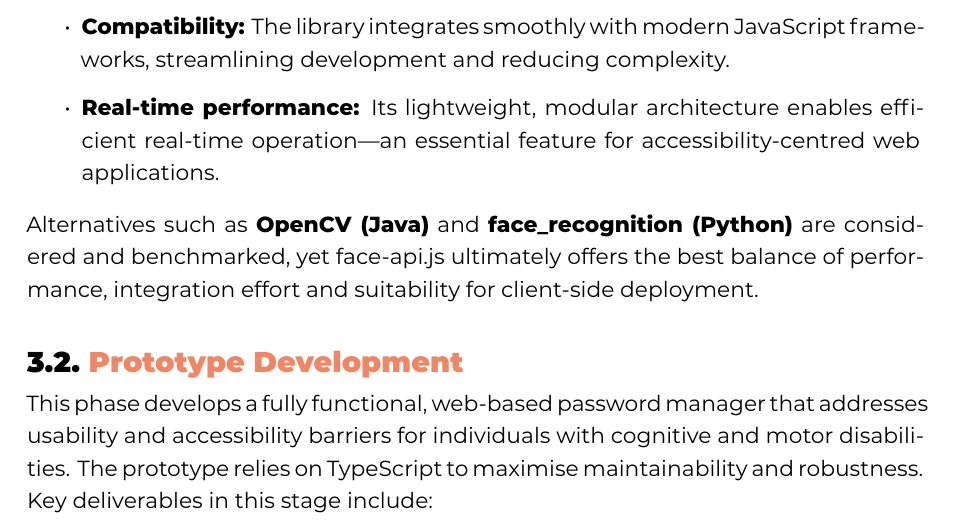
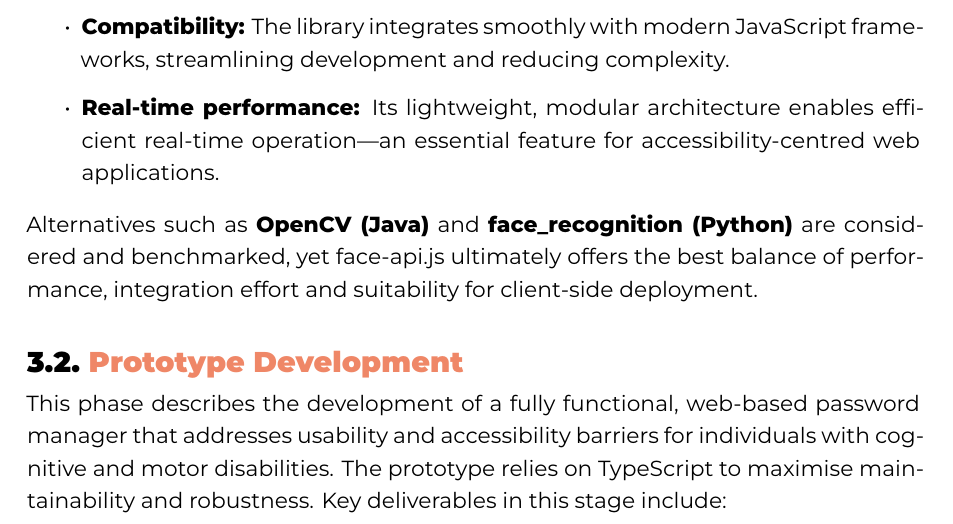
Before and after one commit to AbdellahElh/Bachelor-Thesis, a LaTeX thesis (bachproef/ElHalimiAbdellahBP.tex, which reads bachproef/methodologie.tex): part of page 19 of 37, cut so that both start at the same text. Compiled offline with XeLaTeX; a LaTeX package or settings file that is missing is left out.

Commit message:
apply methodology feedback

```diff
--- a/bachproef/methodologie.tex
+++ b/bachproef/methodologie.tex
@@ -21,7 +21,7 @@
 Alternatives such as \textbf{OpenCV (Java)} and \textbf{face\_recognition (Python)} are considered and benchmarked, yet face-api.js ultimately offers the best balance of performance, integration effort and suitability for client-side deployment.
 
 \section{Prototype Development}
-This phase develops a fully functional, web-based password manager that addresses usability and accessibility barriers for individuals with cognitive and motor disabilities. The prototype relies on TypeScript to maximise maintainability and robustness. Key deliverables in this stage include:
+This phase describes the development of a fully functional, web-based password manager that addresses usability and accessibility barriers for individuals with cognitive and motor disabilities. The prototype relies on TypeScript to maximise maintainability and robustness. Key deliverables in this stage include:
 
 \begin{itemize}
   \item \textbf{Face-authentication module:} Users authenticate through facial recognition, removing the burden of remembering complex textual passwords.
```
